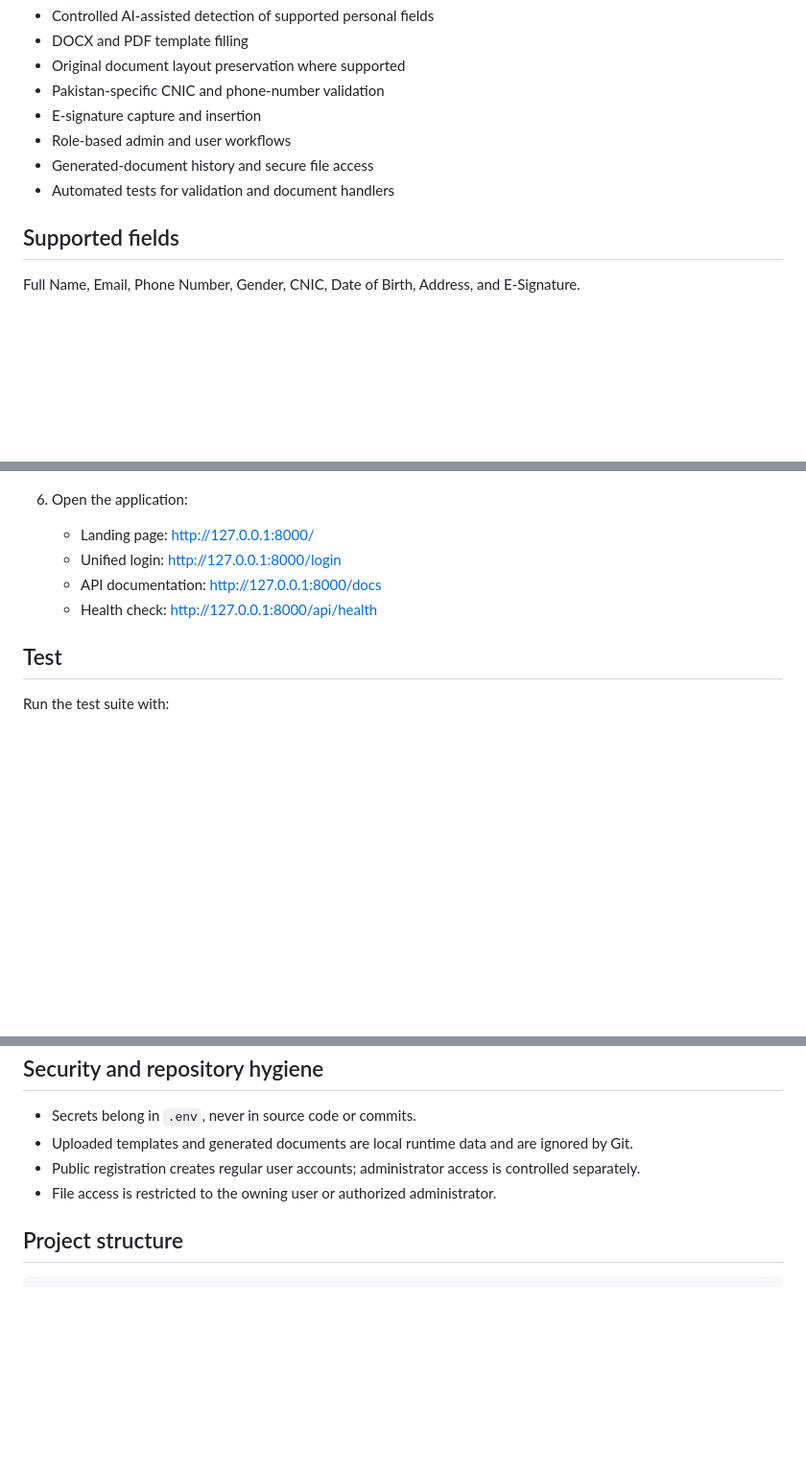
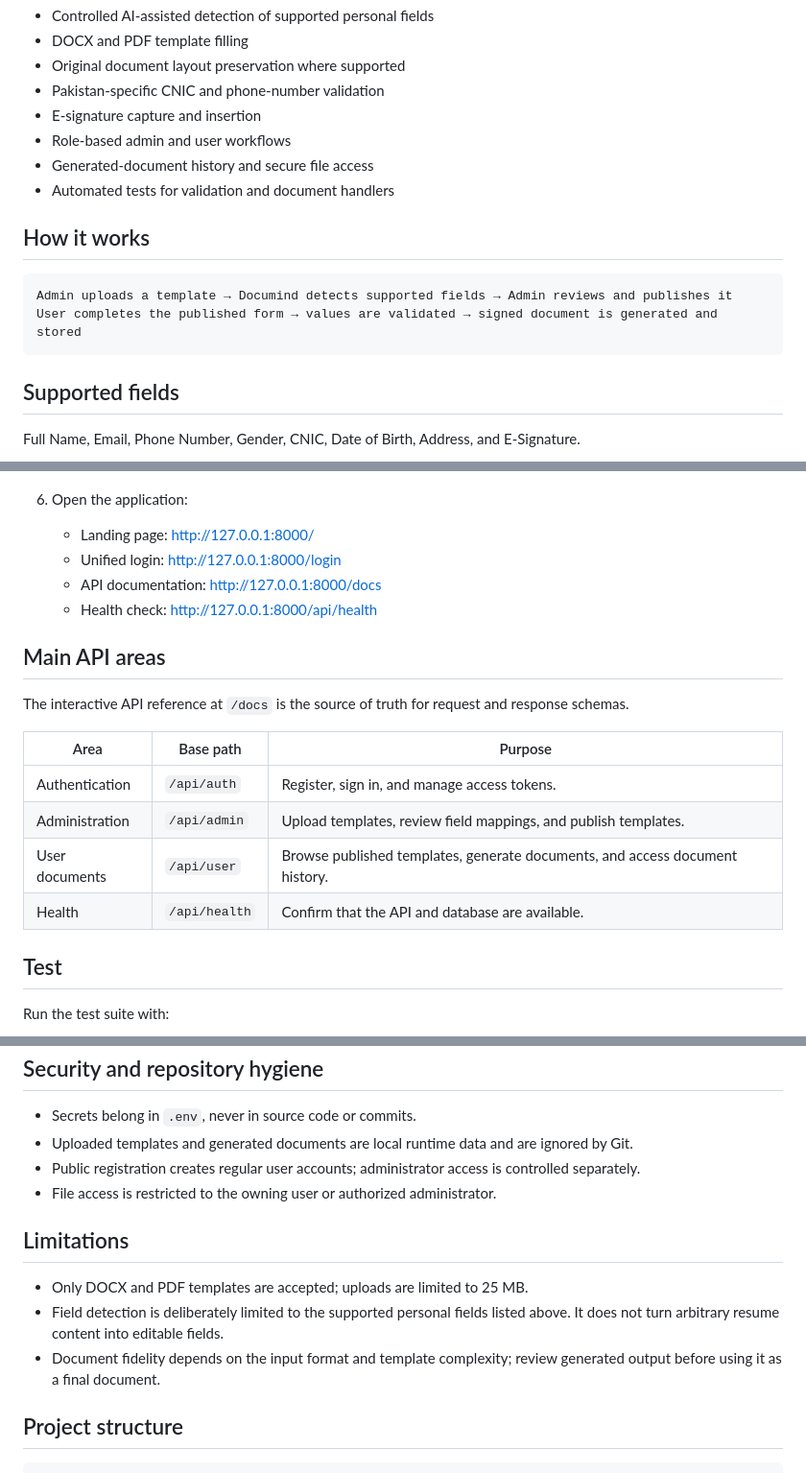
Before and after one commit to HaiderNaqvi-5/DocuMind, a Markdown page: README.md, 3 parts joined by grey strips. Shown at 96% size. GitHub-like rendering; blank space fills up the shorter version.

Commit message:
docs: improve project README

````diff
--- a/README.md
+++ b/README.md
@@ -12,6 +14,13 @@ Documind is a FastAPI and PostgreSQL application for turning DOCX and PDF templa
 - Role-based admin and user workflows
 - Generated-document history and secure file access
 - Automated tests for validation and document handlers
+
+## How it works
+
+```text
+Admin uploads a template → Documind detects supported fields → Admin reviews and publishes it
+User completes the published form → values are validated → signed document is generated and stored
+```
 
 ## Supported fields
 
@@ -69,6 +78,17 @@ The analyzer uses an explicit allowlist. Resume sections such as experience, sum
    - API documentation: <http://127.0.0.1:8000/docs>
    - Health check: <http://127.0.0.1:8000/api/health>
 
+## Main API areas
+
+The interactive API reference at `/docs` is the source of truth for request and response schemas.
+
+| Area | Base path | Purpose |
+| --- | --- | --- |
+| Authentication | `/api/auth` | Register, sign in, and manage access tokens. |
+| Administration | `/api/admin` | Upload templates, review field mappings, and publish templates. |
+| User documents | `/api/user` | Browse published templates, generate documents, and access document history. |
+| Health | `/api/health` | Confirm that the API and database are available. |
+
 ## Test
 
 Run the test suite with:
@@ -93,6 +113,12 @@ pytest
 - Public registration creates regular user accounts; administrator access is controlled separately.
 - File access is restricted to the owning user or authorized administrator.
 
+## Limitations
+
+- Only DOCX and PDF templates are accepted; uploads are limited to 25 MB.
+- Field detection is deliberately limited to the supported personal fields listed above. It does not turn arbitrary resume content into editable fields.
+- Document fidelity depends on the input format and template complexity; review generated output before using it as a final document.
+
 ## Project structure
 
 ```text
````
Also changed, not shown: other parts of README.md (+2 -0 lines).
